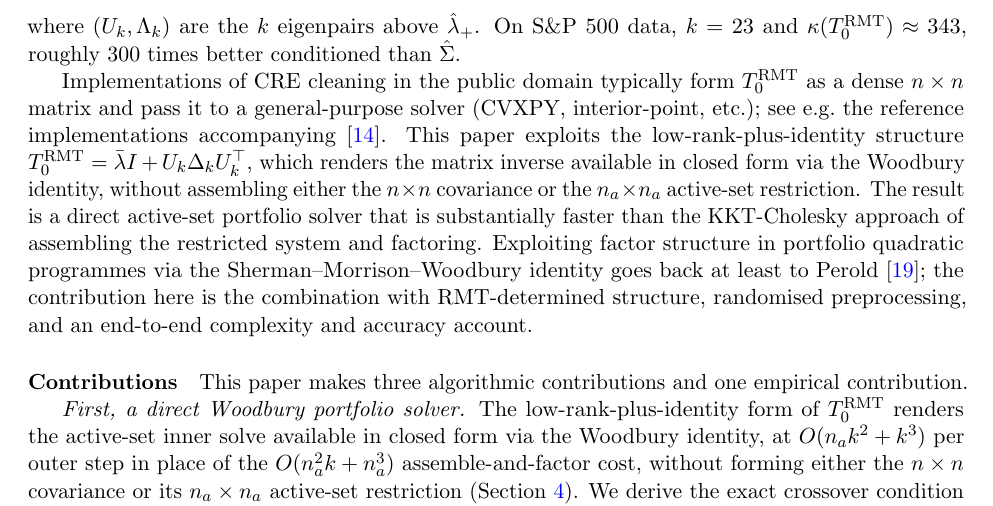
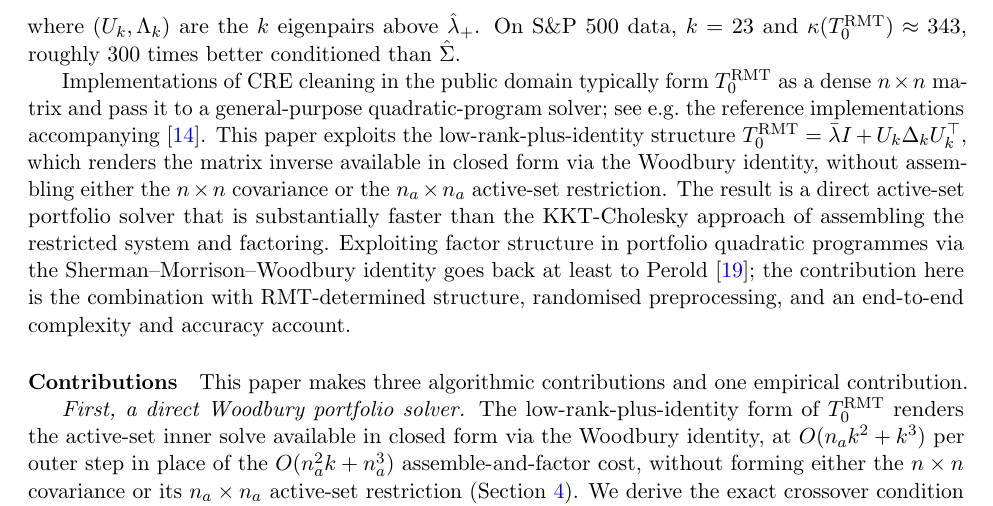
Before and after one commit to Jebel-Quant/mean_variance_solvers, a LaTeX paper (rmt/rmt_paper.tex, which reads rmt/sections/s1_introduction.tex): part of page 2 of 20, cut so that both start at the same text. Compiled offline with pdfLaTeX.

Commit message:
refactor(rmt): scrub remaining CVXPY mention from the introduction
The interior-point removal left one contextual "CVXPY" in the intro's
motivation sentence; genericise it to "a general-purpose quadratic-program
solver". No CVXPY references remain in the rmt paper.

Co-Authored-By: Claude Opus 4.8 (1M context) <noreply@anthropic.com>

```diff
--- a/rmt/sections/s1_introduction.tex
+++ b/rmt/sections/s1_introduction.tex
@@ -23,7 +23,7 @@ roughly $300$ times better conditioned than $\hat\Sigma$.
 
 Implementations of CRE cleaning in the public domain typically form
 $T_0^{\mathrm{RMT}}$ as a dense $n \times n$ matrix and pass it to a
-general-purpose solver (CVXPY, interior-point, etc.); see e.g.\ the reference
+general-purpose quadratic-program solver; see e.g.\ the reference
 implementations accompanying~\cite{lopezdeprado2018}. This paper exploits the
 low-rank-plus-identity structure
 $T_0^{\mathrm{RMT}} = \bar\lambda I + U_k \Delta_k U_k^\top$, which renders
```
